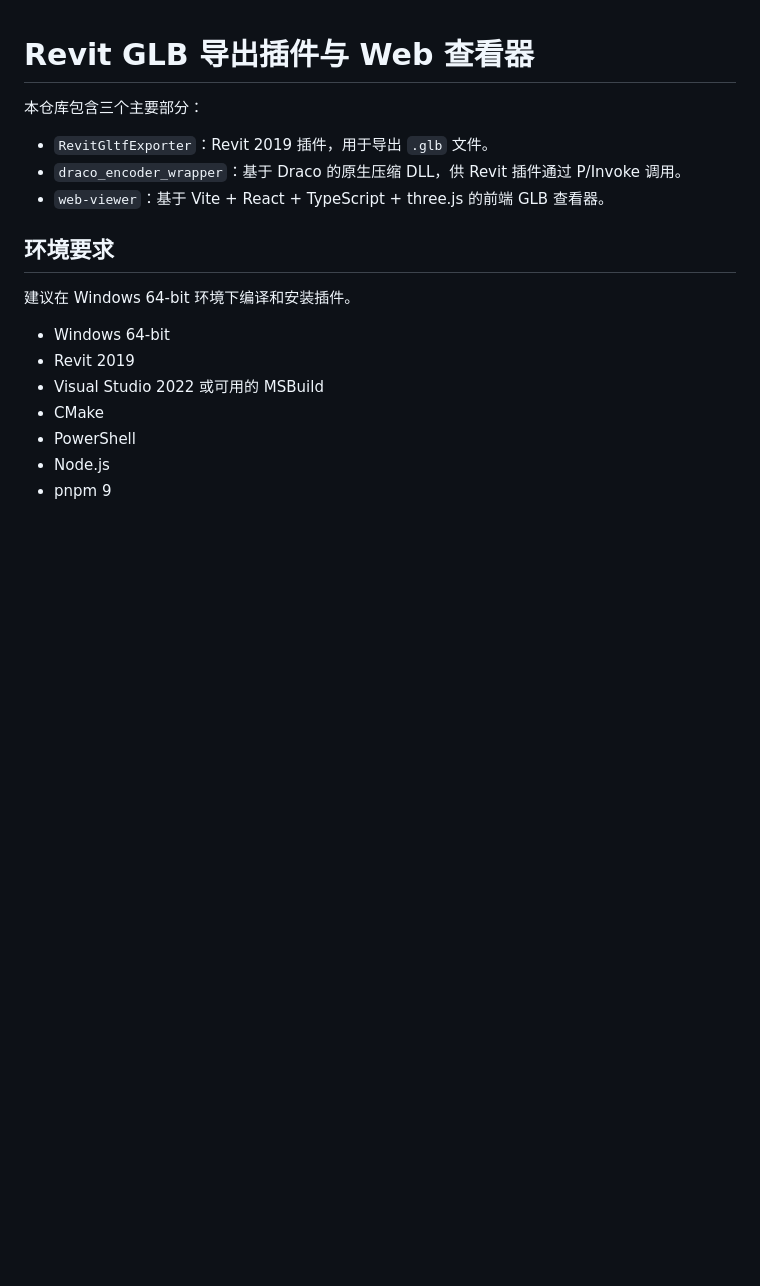
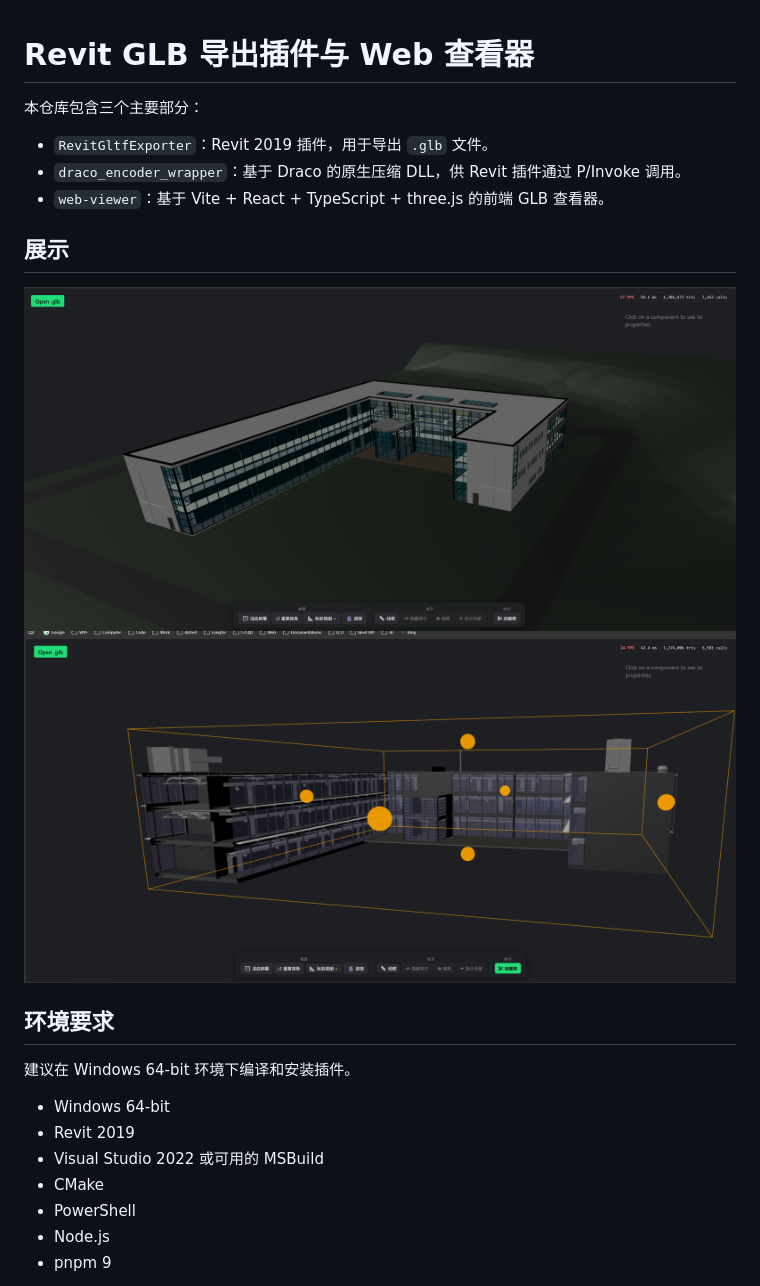
Before and after one commit to iamlovedit/gltf_revit, a Markdown page: README.md, the part around the change. GitHub-like rendering; pictures changed too: docs/viewer.png (added), docs/viewer1.png (added); blank space fills up the shorter version.

Commit message:
Add images to README for enhanced visual representation

```diff
--- a/README.md
+++ b/README.md
@@ -5,6 +5,11 @@
 - `RevitGltfExporter`：Revit 2019 插件，用于导出 `.glb` 文件。
 - `draco_encoder_wrapper`：基于 Draco 的原生压缩 DLL，供 Revit 插件通过 P/Invoke 调用。
 - `web-viewer`：基于 Vite + React + TypeScript + three.js 的前端 GLB 查看器。
+
+## 展示
+
+![](docs/viewer.png)
+![](docs/viewer1.png)
 
 ## 环境要求
 
```
